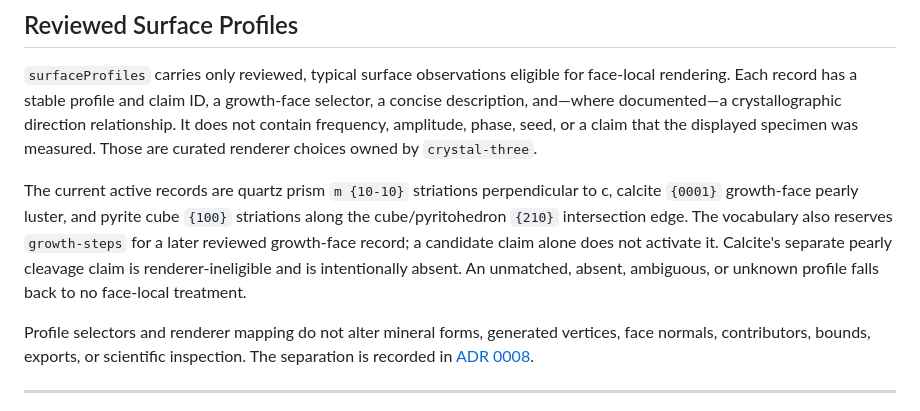
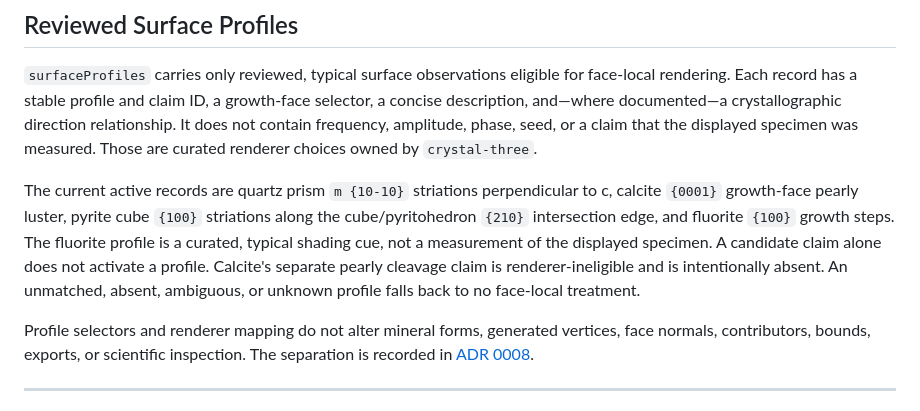
Before and after one commit to oyvindi/parametric-crystal-viewer, a Markdown page: docs/data-model.md, the part around the change. Drawn GitHub-style.

```diff
--- a/docs/data-model.md
+++ b/docs/data-model.md
@@ -544,12 +544,12 @@ the displayed specimen was measured. Those are curated renderer choices owned by
 `crystal-three`.
 
 The current active records are quartz prism `m {10-10}` striations perpendicular to
-c, calcite `{0001}` growth-face pearly luster, and pyrite cube `{100}` striations
-along the cube/pyritohedron `{210}` intersection edge. The vocabulary also reserves
-`growth-steps` for a later reviewed growth-face record; a candidate claim alone does
-not activate it. Calcite's separate pearly cleavage claim is renderer-ineligible and
-is intentionally absent. An unmatched, absent, ambiguous, or unknown profile falls
-back to no face-local treatment.
+c, calcite `{0001}` growth-face pearly luster, pyrite cube `{100}` striations along
+the cube/pyritohedron `{210}` intersection edge, and fluorite `{100}` growth steps.
+The fluorite profile is a curated, typical shading cue, not a measurement of the
+displayed specimen. A candidate claim alone does not activate a profile. Calcite's
+separate pearly cleavage claim is renderer-ineligible and is intentionally absent. An
+unmatched, absent, ambiguous, or unknown profile falls back to no face-local treatment.
 
 Profile selectors and renderer mapping do not alter mineral forms, generated vertices,
 face normals, contributors, bounds, exports, or scientific inspection. The separation
```
Also changed, not shown: docs/surface-rendering-plan.md (+31 -6 lines).
